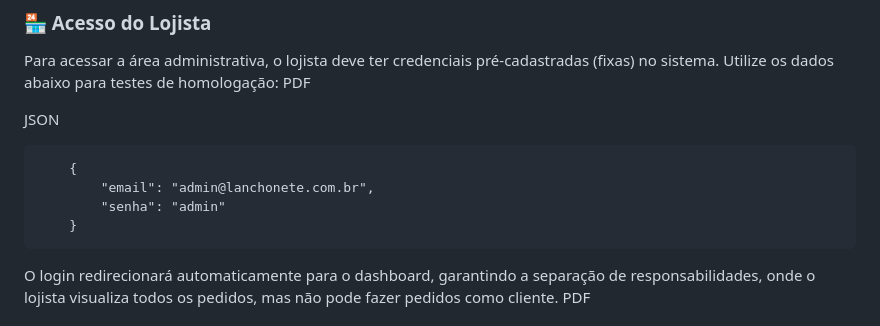
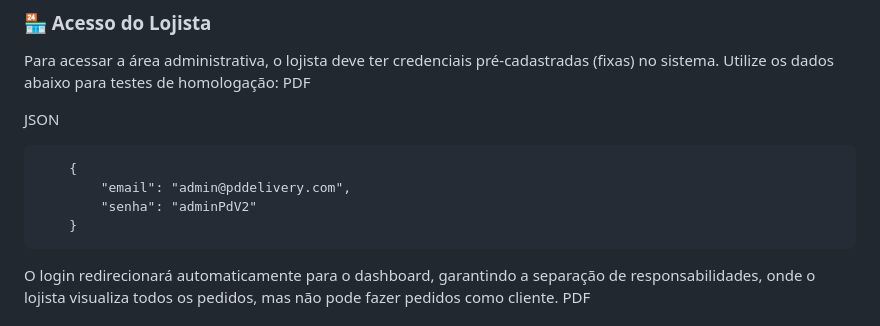
Before and after one commit to RafaelNeubaner/PDDeliveryV2, a Markdown page: README.md, the part around the change. Rendered like a GitHub page.

Commit message:
fix: atualizar credenciais de acesso no README.md

````diff
--- a/README.md
+++ b/README.md
@@ -97,8 +97,8 @@ JSON
 
 ```
 	{
-		"email": "admin@lanchonete.com.br",
-		"senha": "admin"
+		"email": "admin@pddelivery.com",
+		"senha": "adminPdV2"
 	}
 ```
 
````
